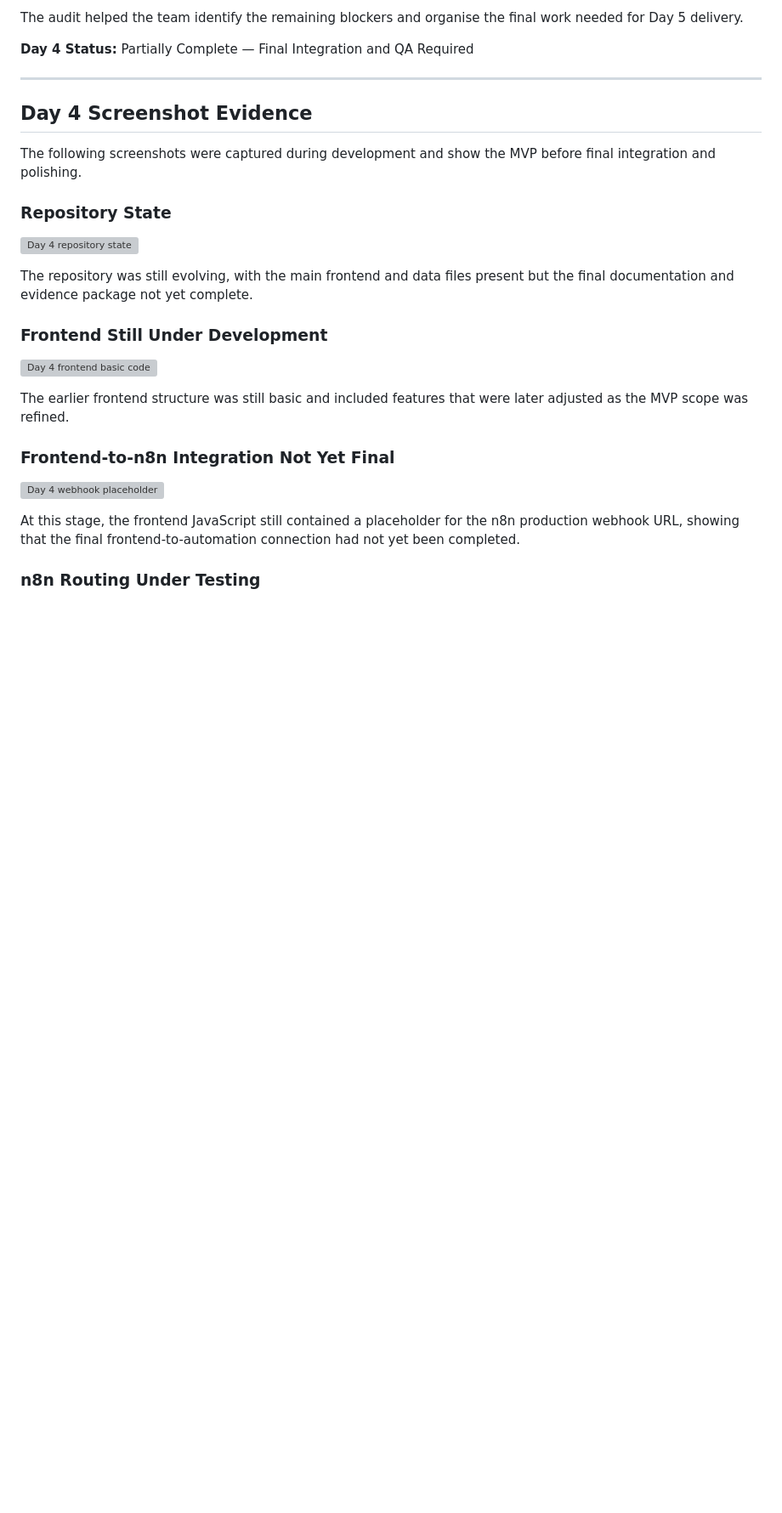
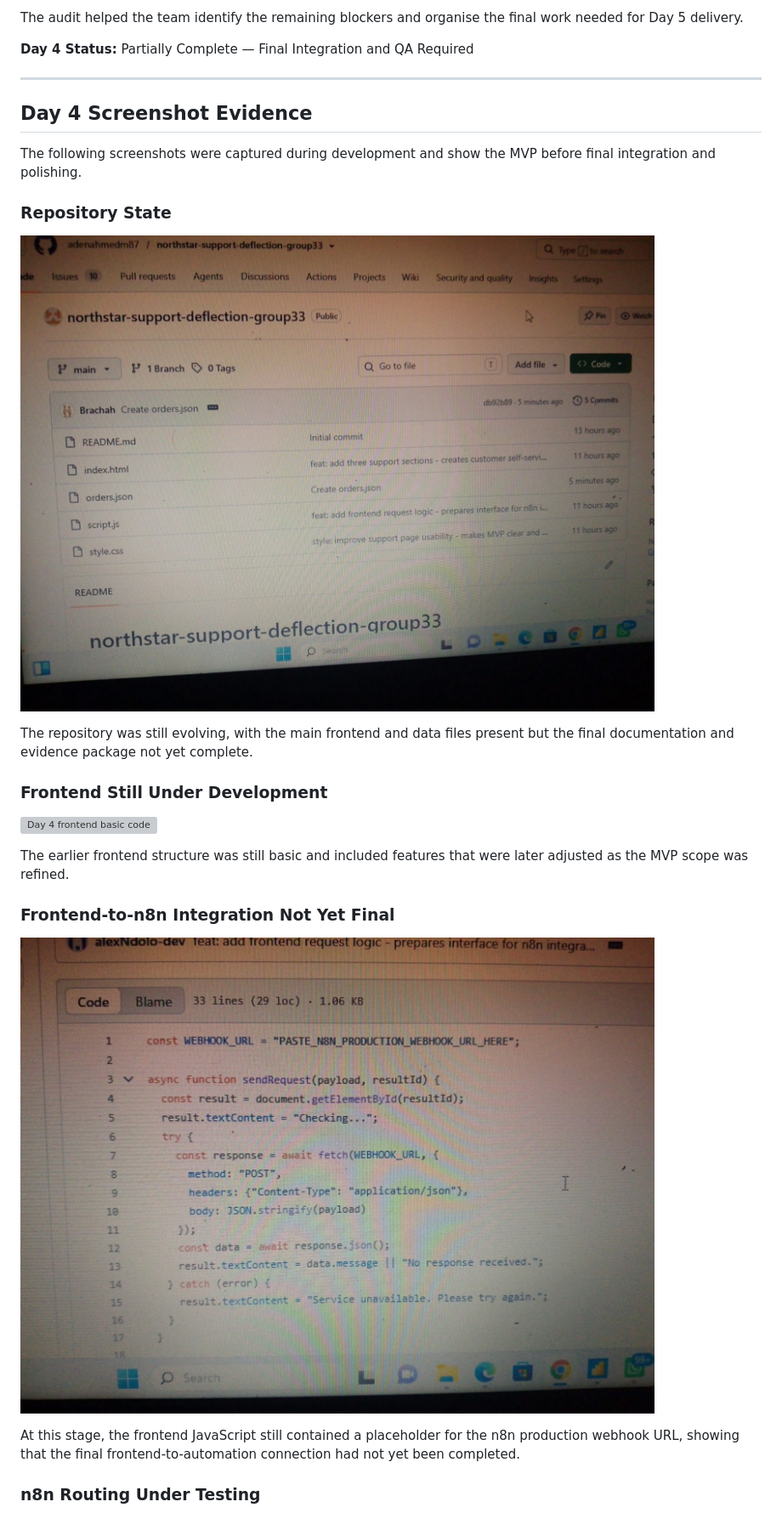
Before and after one commit to adenahmedm87/northstar-support-deflection-group33, a Markdown page: docs/DAY4-AUDIT-SNAPSHOT.md, the part around one of its changes. Shown at 85% size. Rendered like a GitHub page; blank space fills up the shorter version; grey boxes are pictures that could not be loaded.

Commit message:
docs: fix Day 4 screenshot paths - restores audit evidence display

```diff
--- a/docs/DAY4-AUDIT-SNAPSHOT.md
+++ b/docs/DAY4-AUDIT-SNAPSHOT.md
@@ -126,7 +126,7 @@ The following screenshots were captured during development and show the MVP befo
 
 ### Repository State
 
-![Day 4 repository state](day4-evidence/day4-repository-state.jpg)
+![Day 4 repository state](day4-repository-state.jpg)
 
 The repository was still evolving, with the main frontend and data files present but the final documentation and evidence package not yet complete.
 
@@ -138,7 +138,7 @@ The earlier frontend structure was still basic and included features that were l
 
 ### Frontend-to-n8n Integration Not Yet Final
 
-![Day 4 webhook placeholder](day4-evidence/day4-webhook-placeholder.jpg)
+![Day 4 webhook placeholder](day4-webhook-placeholder.jpg)
 
 At this stage, the frontend JavaScript still contained a placeholder for the n8n production webhook URL, showing that the final frontend-to-automation connection had not yet been completed.
 
```
Also changed, not shown: other parts of docs/DAY4-AUDIT-SNAPSHOT.md (+2 -2 lines).
